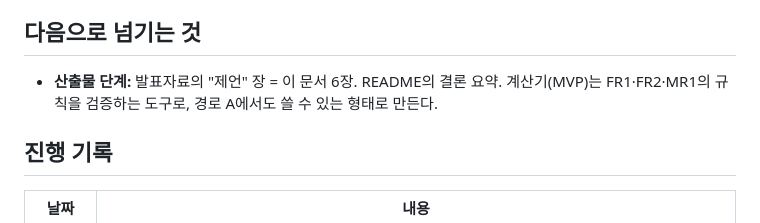
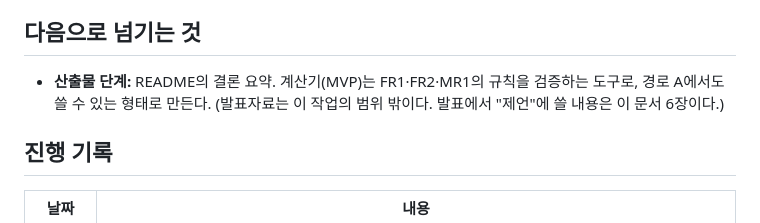
Before and after one commit to eugeejo-ui/loan-offer-targeting-analysis, a Markdown page: docs/plans/phase-10-options.md, the part around the change. GitHub-like rendering.

Commit message:
docs: drop the deck from scope
The presentation is made separately; the plan keeps only where its material
lives.

Co-Authored-By: Claude Opus 5 <noreply@anthropic.com>

```diff
--- a/docs/plans/phase-10-options.md
+++ b/docs/plans/phase-10-options.md
@@ -65,7 +65,7 @@ Phase 9까지는 "무엇이 필요한가"(요구사항)를 제품 이름 없이
 
 ## 다음으로 넘기는 것
 
-- **산출물 단계:** 발표자료의 "제언" 장 = 이 문서 6장. README의 결론 요약. 계산기(MVP)는 FR1·FR2·MR1의 규칙을 검증하는 도구로, 경로 A에서도 쓸 수 있는 형태로 만든다.
+- **산출물 단계:** README의 결론 요약. 계산기(MVP)는 FR1·FR2·MR1의 규칙을 검증하는 도구로, 경로 A에서도 쓸 수 있는 형태로 만든다. (발표자료는 이 작업의 범위 밖이다. 발표에서 "제언"에 쓸 내용은 이 문서 6장이다.)
 
 ## 진행 기록
 
```
